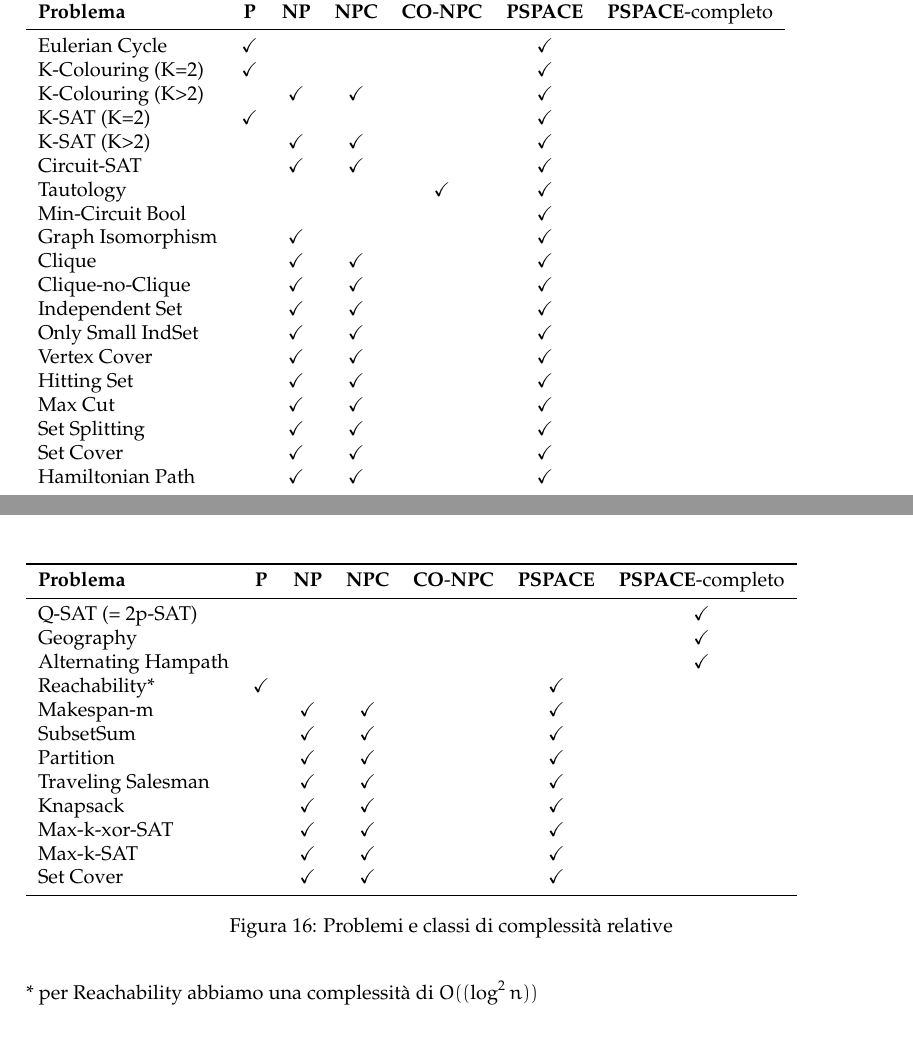
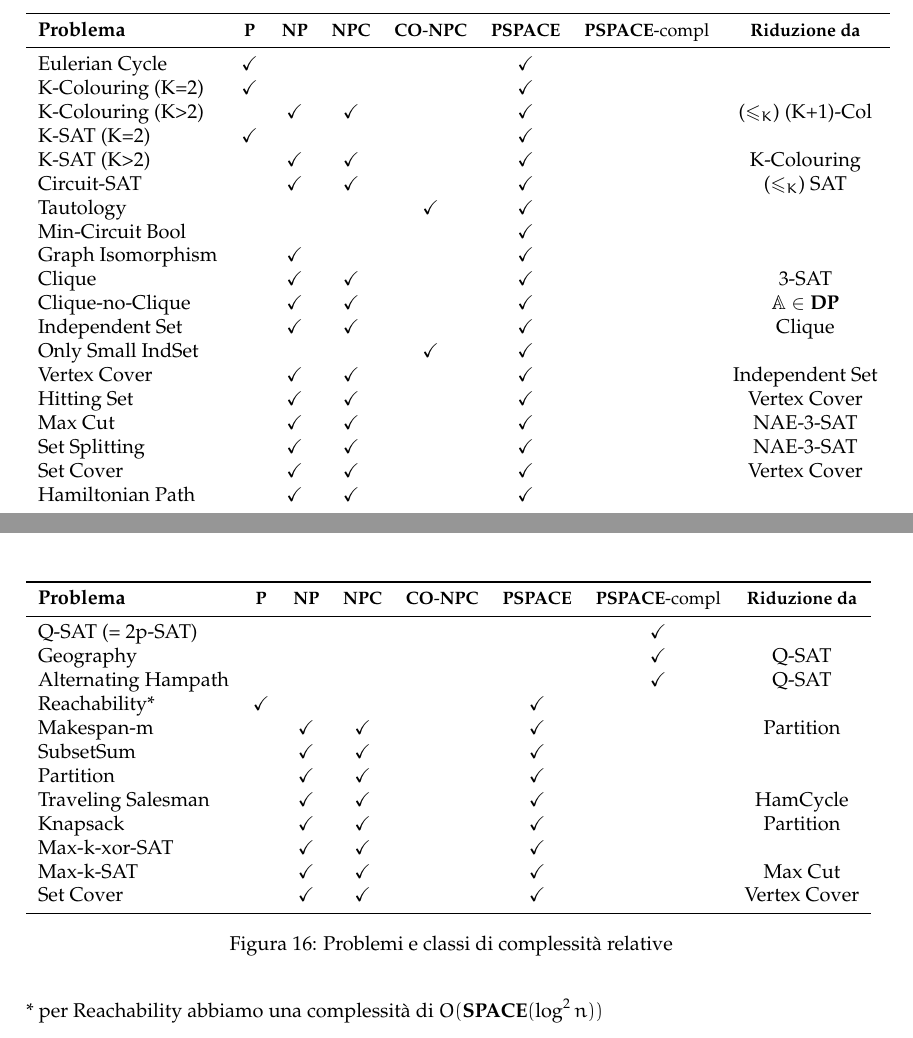
Before and after one commit to sentientmachin3/dispense-info-univr, a LaTeX document (magistrale/complessita/complessita.tex): two parts of pages 49 and 50 of 50, joined at a grey line, cut so that both start at the same text. Compiled offline with pdfLaTeX.

Commit message:
small changes + riduzioni

```diff
--- a/magistrale/complessita/complessita.tex
+++ b/magistrale/complessita/complessita.tex
@@ -3029,52 +3032,52 @@ Un algoritmo di \textit{1-approssimazione} è un algoritmo ottimo.
 
 	\subsection{Lista dei problemi visti e complessità}
 		\begin{figure}[h!]
-			\begin{tabular}{lcccccc}
+			\begin{tabular}{lccccccc}
 				\toprule
-				\textbf{Problema} & $ \p $ & $ \np $ & $ \npc $ & $ \conp\mathbf{C} $ & $ \pspace $ & $ \pspace$-completo \\
+				\textbf{Problema} & {\small $ \p $} & {\small $ \np $} & {\small $ \npc $} & {\small $ \conp\mathbf{C} $} & {\small $ \pspace $} & {\small $ \pspace$-compl} & {\small \textbf{Riduzione da}}\\
 				\midrule
-				Eulerian Cycle & \checkmark & & & & \checkmark & \\
-				K-Colouring (K=2) & \checkmark & & & & \checkmark & \\
-				K-Colouring (K>2) & & \checkmark & \checkmark & & \checkmark & \\
-				K-SAT (K=2) & \checkmark & & & & \checkmark & \\
-				K-SAT (K>2) & & \checkmark & \checkmark & & \checkmark & \\
-				Circuit-SAT & & \checkmark & \checkmark & & \checkmark &  \\
-				Tautology & & & & \checkmark & \checkmark & \\
-				Min-Circuit Bool & & & & & \checkmark & \\
-				Graph Isomorphism & & \checkmark & & & \checkmark & \\
-				Clique & & \checkmark & \checkmark & & \checkmark & \\
-				Clique-no-Clique & & \checkmark & \checkmark & & \checkmark & \\
-				Independent Set & & \checkmark & \checkmark & & \checkmark & \\
-				Only Small IndSet & & \checkmark & \checkmark & & \checkmark & \\
-				Vertex Cover & & \checkmark & \checkmark & & \checkmark & \\
-				Hitting Set & & \checkmark & \checkmark & & \checkmark & \\
-				Max Cut & & \checkmark & \checkmark & & \checkmark & \\
-				Set Splitting & & \checkmark & \checkmark & & \checkmark & \\
-				Set Cover & & \checkmark & \checkmark & & \checkmark & \\
-				Hamiltonian Path & & \checkmark & \checkmark & & \checkmark & \\
+				Eulerian Cycle & \checkmark & & & & \checkmark & & \\
+				K-Colouring (K=2) & \checkmark & & & & \checkmark & & \\
+				K-Colouring (K>2) & & \checkmark & \checkmark & & \checkmark & & ($ \leq_K $) (K+1)-Col  \\
+				K-SAT (K=2) & \checkmark & & & & \checkmark & & \\
+				K-SAT (K>2) & & \checkmark & \checkmark & & \checkmark & & K-Colouring\\
+				Circuit-SAT & & \checkmark & \checkmark & & \checkmark &  & ($ \leq_K $) SAT\\
+				Tautology & & & & \checkmark & \checkmark & & \\
+				Min-Circuit Bool & & & & & \checkmark & & \\
+				Graph Isomorphism & & \checkmark & & & \checkmark & & \\
+				Clique & & \checkmark & \checkmark & & \checkmark & & 3-SAT \\
+				Clique-no-Clique & & \checkmark & \checkmark & & \checkmark & & $ \prob{A}\in\mathbf{DP} $\\
+				Independent Set & & \checkmark & \checkmark & & \checkmark & & Clique \\
+				Only Small IndSet & & & & \checkmark & \checkmark & & \\
+				Vertex Cover & & \checkmark & \checkmark & & \checkmark & & Independent Set\\
+				Hitting Set & & \checkmark & \checkmark & & \checkmark & & Vertex Cover \\
+				Max Cut & & \checkmark & \checkmark & & \checkmark & & NAE-3-SAT\\
+				Set Splitting & & \checkmark & \checkmark & & \checkmark & & NAE-3-SAT\\
+				Set Cover & & \checkmark & \checkmark & & \checkmark & & Vertex Cover\\
+				Hamiltonian Path & & \checkmark & \checkmark & & \checkmark & &  \\
 			\end{tabular}
 		\end{figure}
 		\begin{figure}[t]
-			\begin{tabular}{lcccccc}
+			\begin{tabular}{lccccccc}
 				\toprule
-				\textbf{Problema} & $ \p $ & $ \np $ & $ \npc $ & $ \conp\mathbf{C} $ & $ \pspace $ & $ \pspace$-completo \\
+				\textbf{Problema} & {\small $ \p $} & {\small $ \np $} & {\small $ \npc $} & {\small $ \conp\mathbf{C} $} & {\small $ \pspace $} & {\small $ \pspace$-compl} & {\small \textbf{Riduzione da}}\\
 				\midrule
-				Q-SAT (= 2p-SAT) & & & & & & \checkmark \\
-				Geography & & & & & & \checkmark \\
-				Alternating Hampath & & & & & & \checkmark \\
-				Reachability* & \checkmark & & & & \checkmark & \\
-				Makespan-m & & \checkmark & \checkmark & & \checkmark & \\
-				SubsetSum & & \checkmark & \checkmark & & \checkmark & \\
-				Partition & & \checkmark & \checkmark & & \checkmark & \\
-				Traveling Salesman & & \checkmark & \checkmark & & \checkmark & \\
-				Knapsack & & \checkmark & \checkmark & & \checkmark & \\
-				Max-k-xor-SAT & & \checkmark & \checkmark & & \checkmark & \\
-				Max-k-SAT & & \checkmark & \checkmark & & \checkmark & \\
-				Set Cover & & \checkmark & \checkmark & & \checkmark & \\
+				Q-SAT (= 2p-SAT) & & & & & & \checkmark &  \\
+				Geography & & & & & & \checkmark & Q-SAT\\
+				Alternating Hampath & & & & & & \checkmark & Q-SAT \\
+				Reachability* & \checkmark & & & & \checkmark & & \\
+				Makespan-m & & \checkmark & \checkmark & & \checkmark & &  Partition\\
+				SubsetSum & & \checkmark & \checkmark & & \checkmark & & \\
+				Partition & & \checkmark & \checkmark & & \checkmark & & \\
+				Traveling Salesman & & \checkmark & \checkmark & & \checkmark & & HamCycle\\
+				Knapsack & & \checkmark & \checkmark & & \checkmark & & Partition\\
+				Max-k-xor-SAT & & \checkmark & \checkmark & & \checkmark & & \\
+				Max-k-SAT & & \checkmark & \checkmark & & \checkmark & & Max Cut\\
+				Set Cover & & \checkmark & \checkmark & & \checkmark & & Vertex Cover\\
 				\bottomrule
 			\end{tabular}
 			\caption{Problemi e classi di complessità relative}
 		\end{figure}
 		\noindent
-		* per Reachability abbiamo una complessità di $ O(\space(\log^2 n)) $
+		* per Reachability abbiamo una complessità di $ O(\Space(\log^2 n)) $
 \end{document}
```
Also changed, not shown: magistrale/complessita/complessita.pdf, magistrale/complessita/complessita.tex (3 more changed lines).
